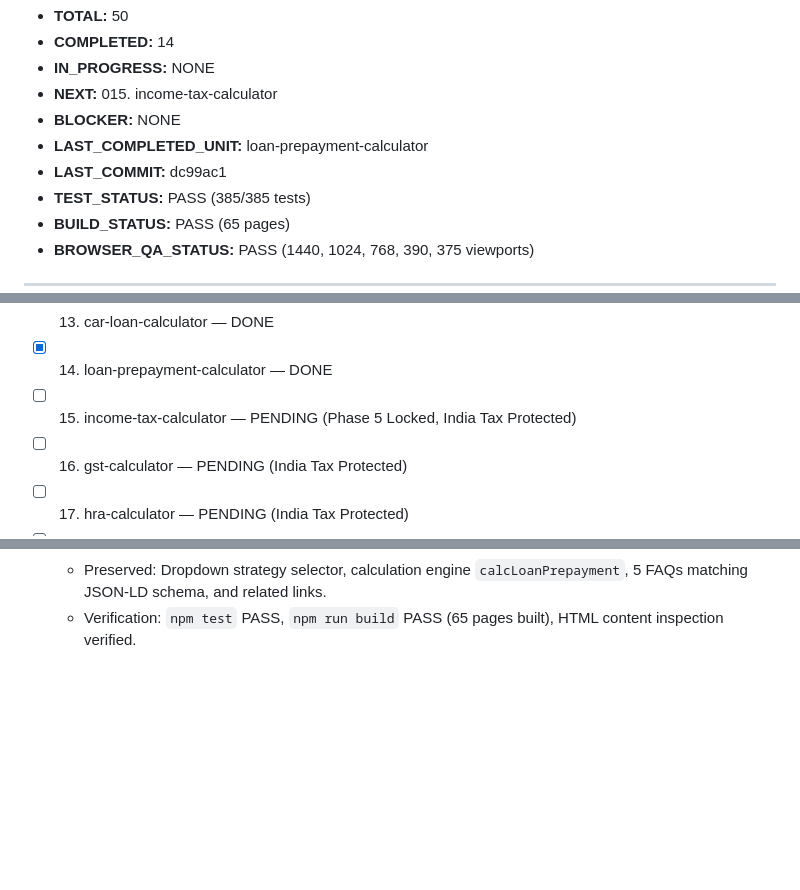
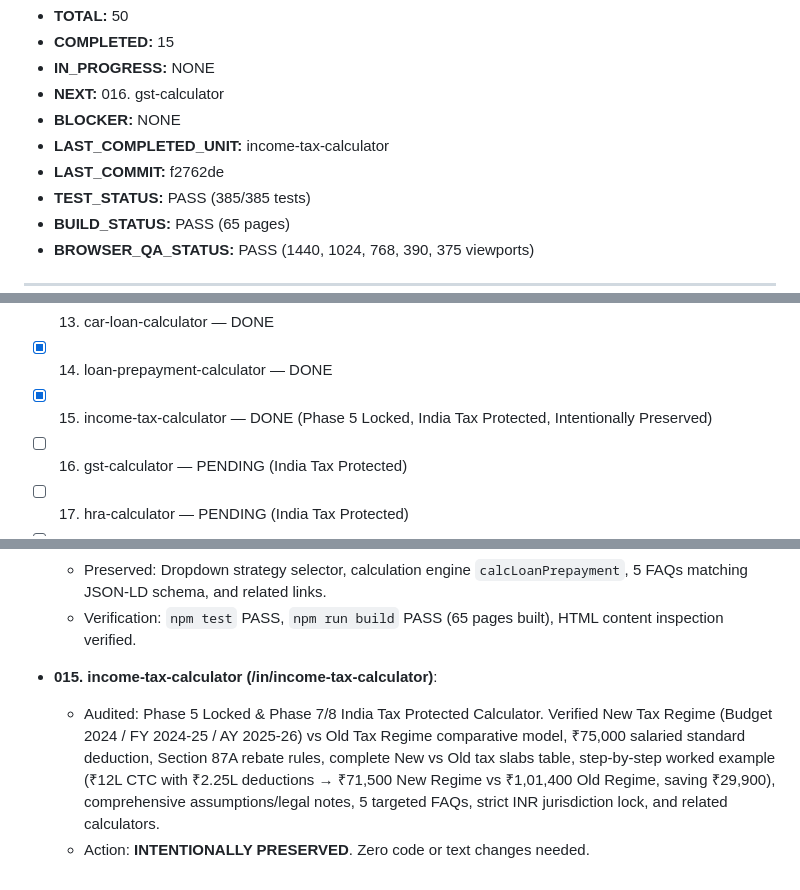
Before and after one commit to bhadaniayush12/calcumetrics, a Markdown page: docs/PHASE10_PROGRESS.md, 3 parts joined by grey strips. GitHub-like rendering; blank space fills up the shorter version.

Commit message:
docs(phase10): complete content depth audit for 015. income-tax-calculator (preserved)

```diff
--- a/docs/PHASE10_PROGRESS.md
+++ b/docs/PHASE10_PROGRESS.md
@@ -6,10 +6,10 @@
 - **TOTAL:** 50
-- **COMPLETED:** 14
+- **COMPLETED:** 15
 - **IN_PROGRESS:** NONE
-- **NEXT:** 015. income-tax-calculator
+- **NEXT:** 016. gst-calculator
 - **BLOCKER:** NONE
-- **LAST_COMPLETED_UNIT:** loan-prepayment-calculator
-- **LAST_COMMIT:** dc99ac1
+- **LAST_COMPLETED_UNIT:** income-tax-calculator
+- **LAST_COMMIT:** f2762de
 - **TEST_STATUS:** PASS (385/385 tests)
 - **BUILD_STATUS:** PASS (65 pages)
 - **BROWSER_QA_STATUS:** PASS (1440, 1024, 768, 390, 375 viewports)
@@ -32,7 +32,7 @@
 - [x] 012. home-loan-calculator — DONE
 - [x] 013. car-loan-calculator — DONE
 - [x] 014. loan-prepayment-calculator — DONE
-- [ ] 015. income-tax-calculator — PENDING (Phase 5 Locked, India Tax Protected)
+- [x] 015. income-tax-calculator — DONE (Phase 5 Locked, India Tax Protected, Intentionally Preserved)
 - [ ] 016. gst-calculator — PENDING (India Tax Protected)
 - [ ] 017. hra-calculator — PENDING (India Tax Protected)
 - [ ] 018. upi-mdr-calculator — PENDING
@@ -145,3 +145,7 @@
   - Changes: Added step-by-step worked example using default inputs (₹30L balance at 8.5% with 180 months remaining, ₹29,542 current EMI, ₹3L prepayment → Strategy A tenure reduction saves 32 months and ₹6,45,333 interest; Strategy B EMI reduction lowers payment to ₹26,587 saving ₹5,31,750 interest; highlighted ₹1,13,583 differential), added strategic decision guide comparing tenure reduction vs monthly liquidity relief, and added explicit assumptions/limitations (RBI zero-penalty rules for floating rate individual loans vs fixed/NBFC charges, bank minimum threshold rules, Old Regime Section 24(b) tax shield trade-offs, and guaranteed hurdle rate vs equity investment opportunity costs).
   - Preserved: Dropdown strategy selector, calculation engine `calcLoanPrepayment`, 5 FAQs matching JSON-LD schema, and related links.
   - Verification: `npm test` PASS, `npm run build` PASS (65 pages built), HTML content inspection verified.
+
+- **015. income-tax-calculator (/in/income-tax-calculator)**:
+  - Audited: Phase 5 Locked & Phase 7/8 India Tax Protected Calculator. Verified New Tax Regime (Budget 2024 / FY 2024-25 / AY 2025-26) vs Old Tax Regime comparative model, ₹75,000 salaried standard deduction, Section 87A rebate rules, complete New vs Old tax slabs table, step-by-step worked example (₹12L CTC with ₹2.25L deductions → ₹71,500 New Regime vs ₹1,01,400 Old Regime, saving ₹29,900), comprehensive assumptions/legal notes, 5 targeted FAQs, strict INR jurisdiction lock, and related calculators.
+  - Action: **INTENTIONALLY PRESERVED**. Zero code or text changes needed.
```
Also changed, not shown: other parts of docs/PHASE10_PROGRESS.md (+1 -1 lines).
